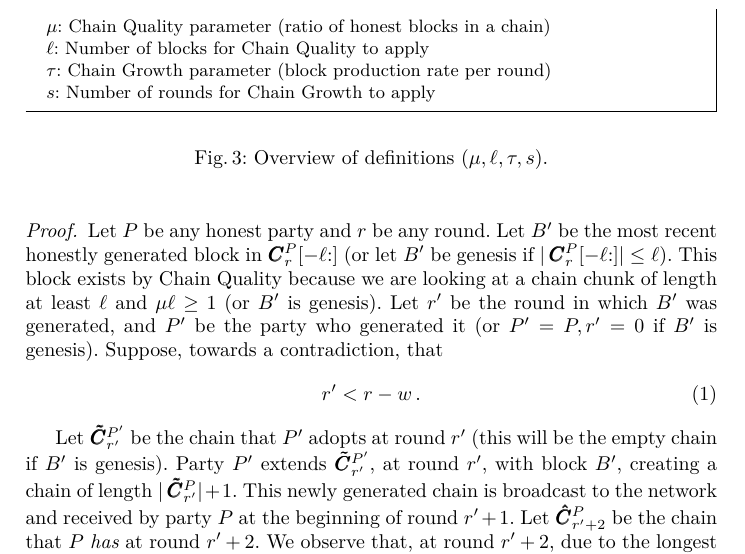
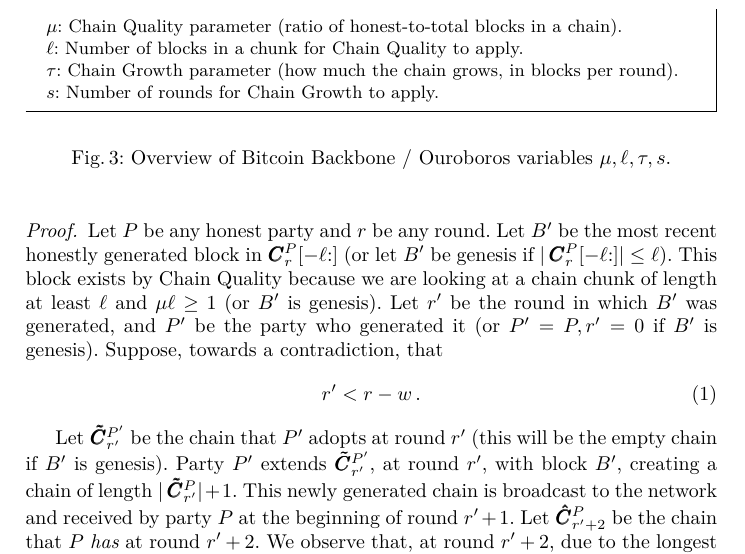
Before and after one commit to tzinas/timeliness, a LaTeX paper (timeliness.tex, which reads longest-chain-proof.tex): part of page 11 of 19, cut so that both start at the same text. Compiled offline with XeLaTeX; a LaTeX package or settings file that is missing is left out.

Commit message:
More detailed backbone notation

```diff
--- a/longest-chain-proof.tex
+++ b/longest-chain-proof.tex
@@ -36,12 +36,12 @@ and the original Bitcoin Backbone paper~\cite{backbone-new}.
 
 \begin{figure}
   \begin{mdframed}
-    $\mu$: Chain Quality parameter (ratio of honest blocks in a chain)\\
-    $\ell$: Number of blocks for Chain Quality to apply\\
-    $\tau$: Chain Growth parameter (block production rate per round)\\
-    $s$: Number of rounds for Chain Growth to apply
+    $\mu$: Chain Quality parameter (ratio of honest-to-total blocks in a chain).\\
+    $\ell$: Number of blocks in a chunk for Chain Quality to apply.\\
+    $\tau$: Chain Growth parameter (how much the chain grows, in blocks per round).\\
+    $s$: Number of rounds for Chain Growth to apply.
   \end{mdframed}
-  \caption{Overview of definitions ($\mu, \ell, \tau, s$).}
+  \caption{Overview of Bitcoin Backbone / Ouroboros variables $\mu, \ell, \tau, s$.}
   \label{fig.backbone-variables}
 \end{figure}
 
```
